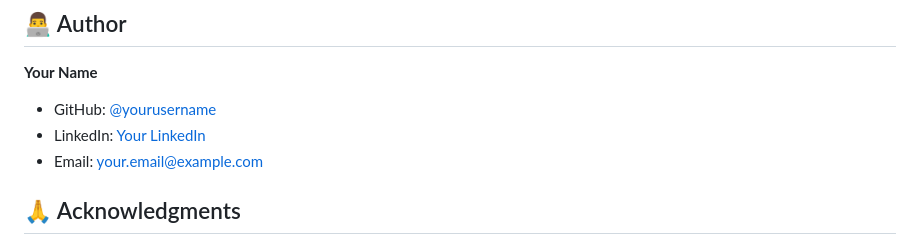
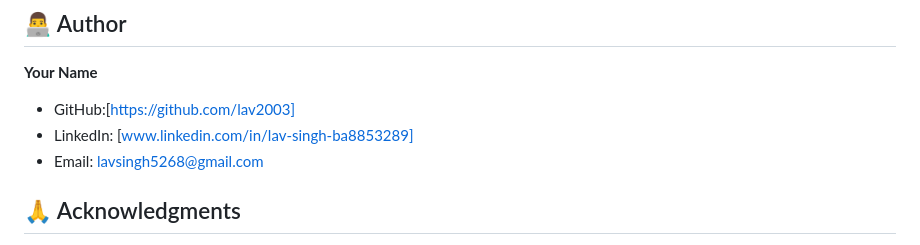
Before and after one commit to lav2003/DSA-Algorithm-Visualizer, a Markdown page: README.md, the part around the change. Drawn GitHub-style.

```diff
--- a/README.md
+++ b/README.md
@@ -177,9 +177,9 @@ This project is licensed under the MIT License - see the [LICENSE](LICENSE) file
 ## 👨‍💻 Author
 
 **Your Name**
-- GitHub: [@yourusername](https://github.com/yourusername)
-- LinkedIn: [Your LinkedIn](https://linkedin.com/in/yourprofile)
-- Email: your.email@example.com
+- GitHub:[https://github.com/lav2003]
+- LinkedIn: [www.linkedin.com/in/lav-singh-ba8853289]
+- Email: lavsingh5268@gmail.com
 
 ## 🙏 Acknowledgments
 
```
